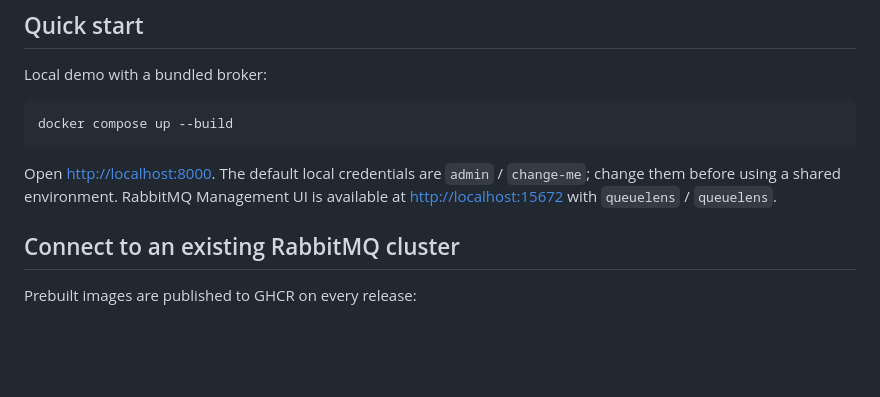
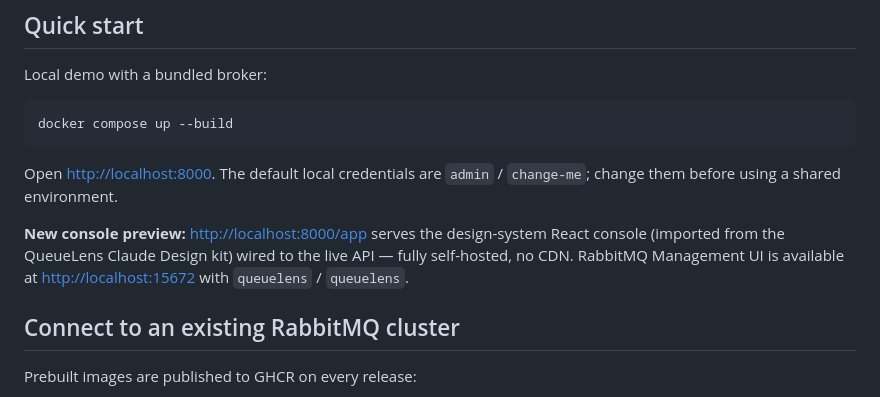
Before and after one commit to talaatmagdyx/queuelens, a Markdown page: README.md, the part around the change. Drawn GitHub-style; blank space fills up the shorter version.

Commit message:
docs: point README at the /app design-kit console

```diff
--- a/README.md
+++ b/README.md
@@ -68,6 +68,10 @@ docker compose up --build
 
 Open [http://localhost:8000](http://localhost:8000). The default local credentials are
 `admin` / `change-me`; change them before using a shared environment.
+
+**New console preview:** [http://localhost:8000/app](http://localhost:8000/app) serves the
+design-system React console (imported from the QueueLens Claude Design kit) wired to the
+live API — fully self-hosted, no CDN.
 RabbitMQ Management UI is available at [http://localhost:15672](http://localhost:15672)
 with `queuelens` / `queuelens`.
 
```
